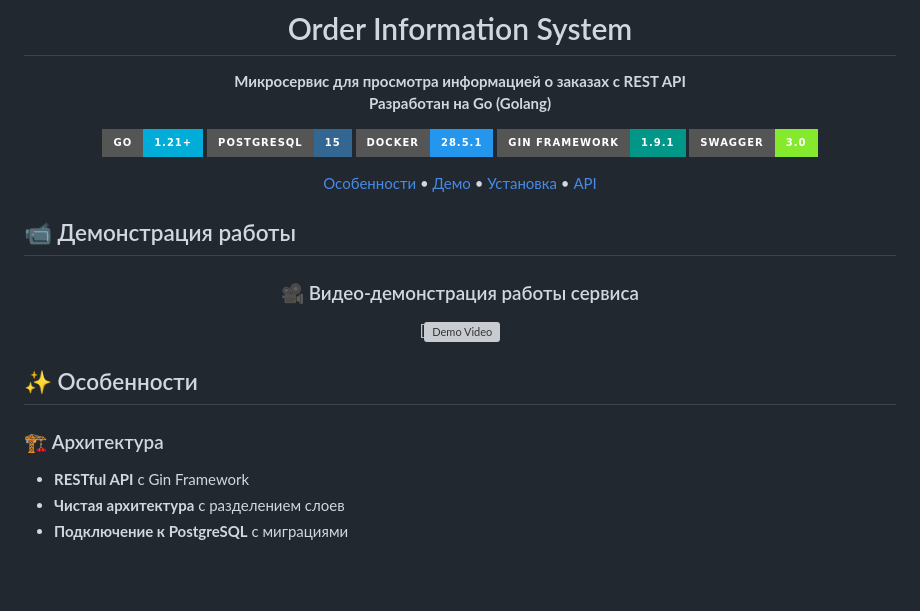
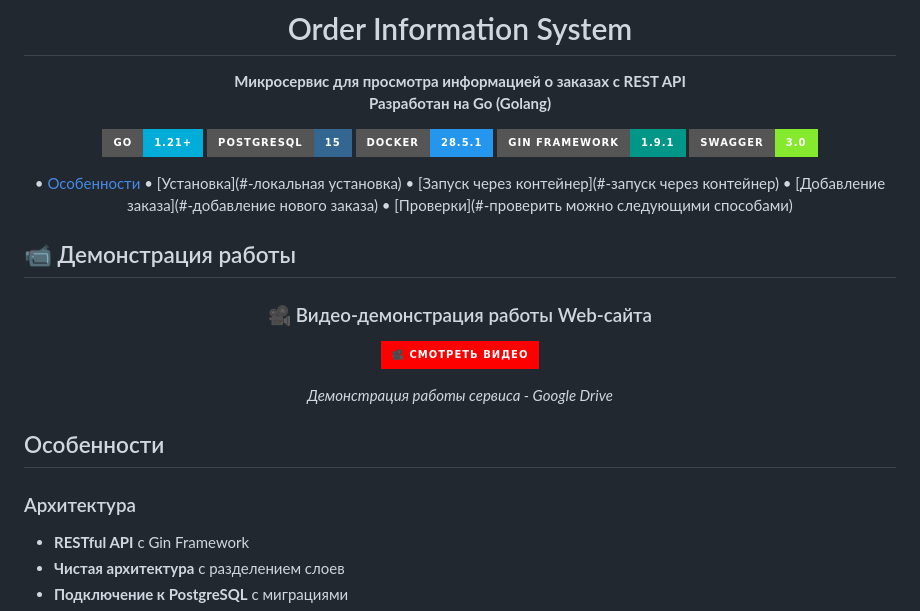
Before and after one commit to Pablo1543/Order_Information, a Markdown page: README.md, the part around one of its changes. Rendered like a GitHub page; badges without logos; blank space fills up the shorter version; grey boxes are pictures that could not be loaded.

```diff
--- a/README.md
+++ b/README.md
@@ -11,7 +11,7 @@
 [![Gin](https://img.shields.io/badge/Gin%20Framework-1.9.1-009688?style=for-the-badge&logo=go&logoColor=white)](https://gin-gonic.com/)
 [![Swagger](https://img.shields.io/badge/Swagger-3.0-85EA2D?style=for-the-badge&logo=swagger&logoColor=black)](https://swagger.io/)
 
-[Особенности](#-особенности) • [Демо](#-демонстрация) • [Установка](#-установка) • [API](#-api-документация)
+• [Особенности](#-особенности) • [Установка](#-локальная установка) • [Запуск через контейнер](#-запуск через контейнер) • [Добавление заказа](#-добавление нового заказа) • [Проверки](#-проверить можно следующими способами)
 
 </div>
 
@@ -19,15 +19,17 @@
 
 <div align="center">
 
-### 🎥 Видео-демонстрация работы сервиса
+### 🎥 Видео-демонстрация работы Web-сайта
 
-[![Demo Video](https://drive.google.com/file/d/1WGPNU-y9FjZeEahE84x1qdbCBcarm1i3/view?usp=sharing)
+[![Demo Video](https://img.shields.io/badge/🎥_Смотреть_видео-FF0000?style=for-the-badge&logo=youtube&logoColor=white)](https://drive.google.com/file/d/1WGPNU-y9FjZeEahE84x1qdbCBcarm1i3/view?usp=sharing)
+
+*Демонстрация работы сервиса - Google Drive*
 
 </div>
 
-## ✨ Особенности
+## Особенности
 
-### 🏗️ Архитектура
+### Архитектура
 - **RESTful API** с Gin Framework
 - **Чистая архитектура** с разделением слоев
 - **Подключение к PostgreSQL** с миграциями
```
Also changed, not shown: other parts of README.md (+4 -4 lines).
